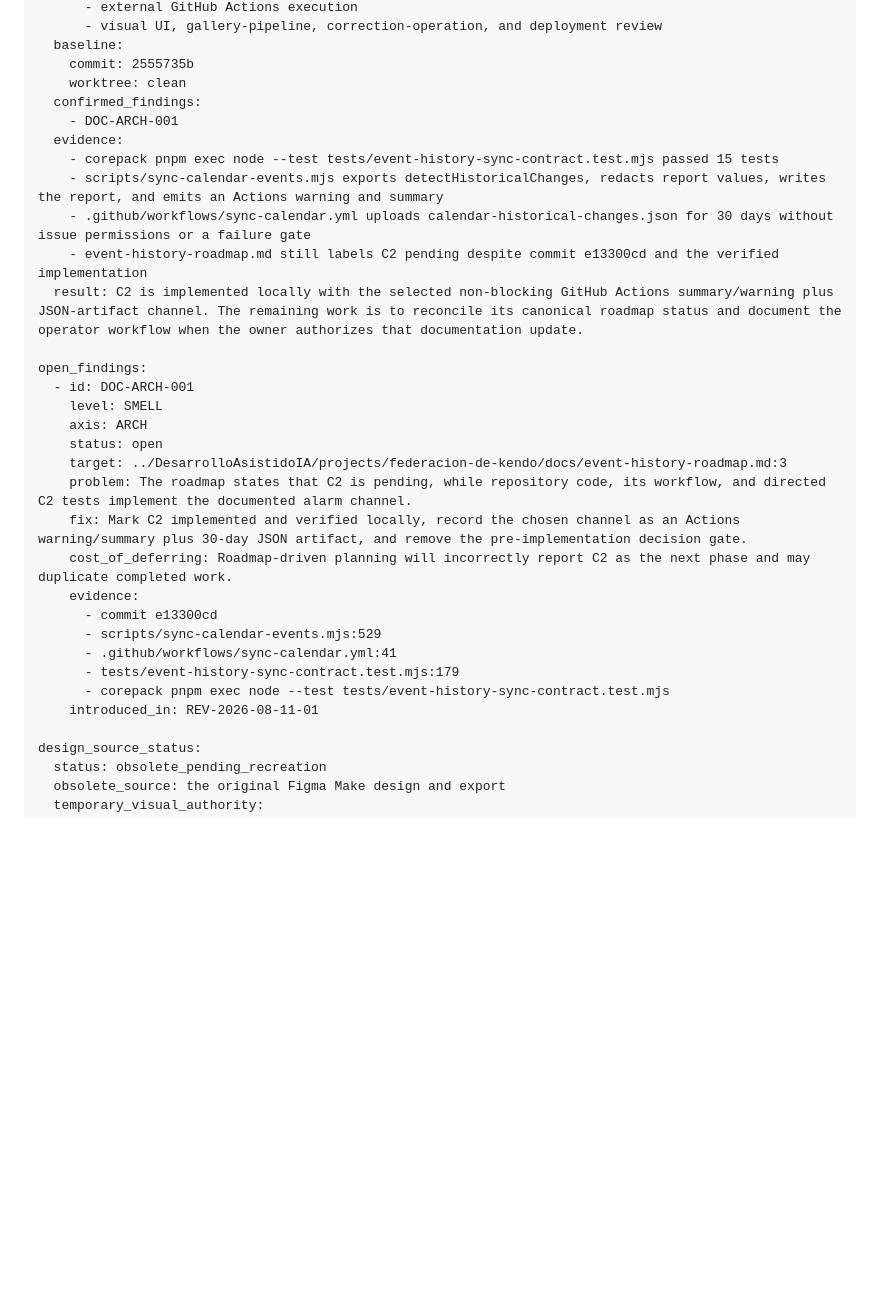
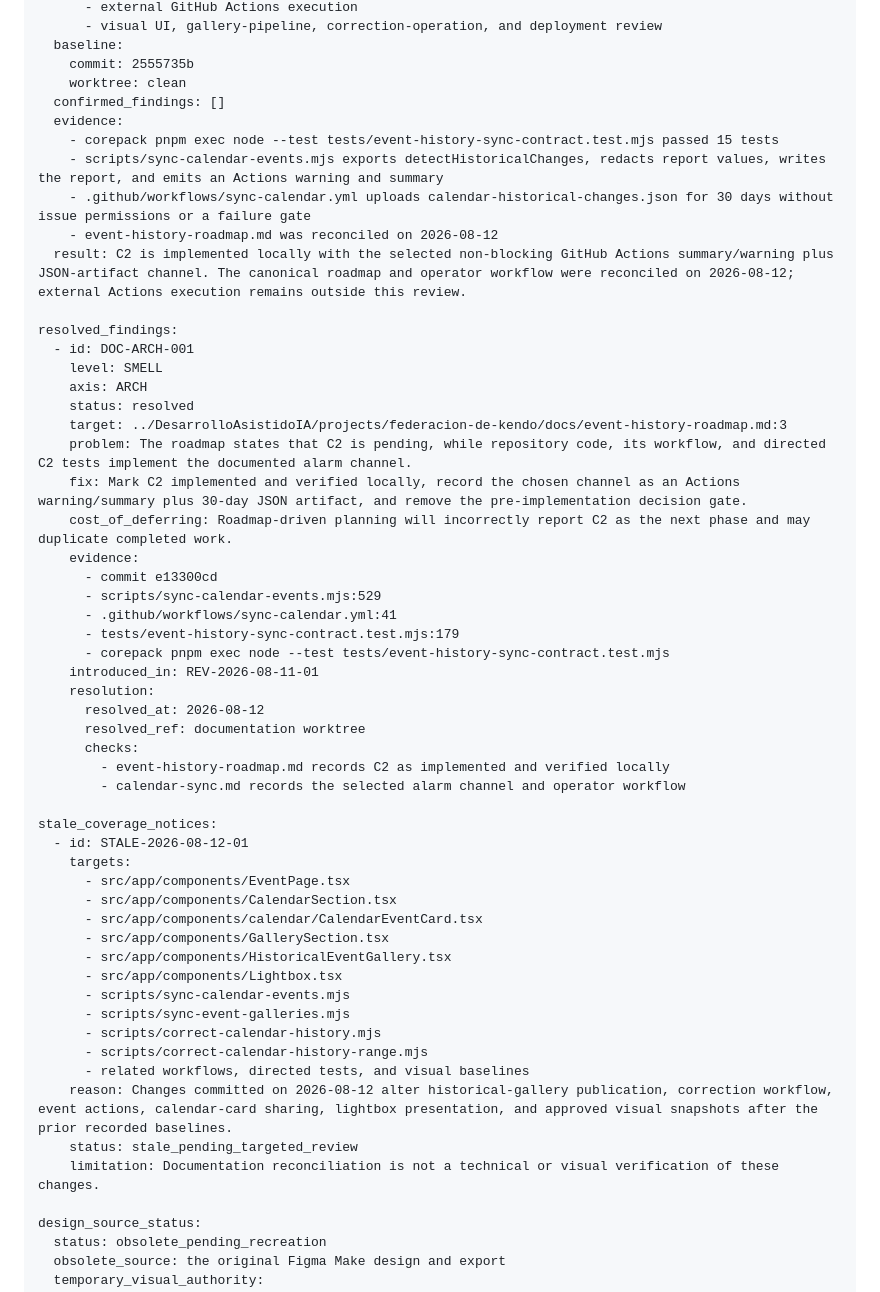
Before and after one commit to AndMad404/FederacionDeKendo, a Markdown page: .codex/review-state.md, the part around one of its changes. Drawn GitHub-style; blank space fills up the shorter version.

Commit message:
Reconcile C2 review; update visual test docs
Mark DOC-ARCH-001 as resolved following documentation reconciliation of event-history-roadmap.md and calendar-sync.md on 2026-08-12. Record visual baseline updates for authorized changes to CTA, gallery, thumbnails, and lightbox presentation. Add stale_coverage_notices tracking for components and workflows altered on 2026-08-12 pending targeted visual review. Update TESTING.md to document 32 visual captures including 4 new lightbox state tests.

```diff
--- a/.codex/review-state.md
+++ b/.codex/review-state.md
@@ -35,20 +35,19 @@ latest_c2_alarm_review:
   baseline:
     commit: 2555735b
     worktree: clean
-  confirmed_findings:
-    - DOC-ARCH-001
+  confirmed_findings: []
   evidence:
     - corepack pnpm exec node --test tests/event-history-sync-contract.test.mjs passed 15 tests
     - scripts/sync-calendar-events.mjs exports detectHistoricalChanges, redacts report values, writes the report, and emits an Actions warning and summary
     - .github/workflows/sync-calendar.yml uploads calendar-historical-changes.json for 30 days without issue permissions or a failure gate
-    - event-history-roadmap.md still labels C2 pending despite commit e13300cd and the verified implementation
-  result: C2 is implemented locally with the selected non-blocking GitHub Actions summary/warning plus JSON-artifact channel. The remaining work is to reconcile its canonical roadmap status and document the operator workflow when the owner authorizes that documentation update.
-
-open_findings:
+    - event-history-roadmap.md was reconciled on 2026-08-12
+  result: C2 is implemented locally with the selected non-blocking GitHub Actions summary/warning plus JSON-artifact channel. The canonical roadmap and operator workflow were reconciled on 2026-08-12; external Actions execution remains outside this review.
+
+resolved_findings:
   - id: DOC-ARCH-001
     level: SMELL
     axis: ARCH
-    status: open
+    status: resolved
     target: ../DesarrolloAsistidoIA/projects/federacion-de-kendo/docs/event-history-roadmap.md:3
     problem: The roadmap states that C2 is pending, while repository code, its workflow, and directed C2 tests implement the documented alarm channel.
     fix: Mark C2 implemented and verified locally, record the chosen channel as an Actions warning/summary plus 30-day JSON artifact, and remove the pre-implementation decision gate.
@@ -60,6 +59,30 @@ open_findings:
       - tests/event-history-sync-contract.test.mjs:179
       - corepack pnpm exec node --test tests/event-history-sync-contract.test.mjs
     introduced_in: REV-2026-08-11-01
+    resolution:
+      resolved_at: 2026-08-12
+      resolved_ref: documentation worktree
+      checks:
+        - event-history-roadmap.md records C2 as implemented and verified locally
+        - calendar-sync.md records the selected alarm channel and operator workflow
+
+stale_coverage_notices:
+  - id: STALE-2026-08-12-01
+    targets:
+      - src/app/components/EventPage.tsx
+      - src/app/components/CalendarSection.tsx
+      - src/app/components/calendar/CalendarEventCard.tsx
+      - src/app/components/GallerySection.tsx
+      - src/app/components/HistoricalEventGallery.tsx
+      - src/app/components/Lightbox.tsx
+      - scripts/sync-calendar-events.mjs
+      - scripts/sync-event-galleries.mjs
+      - scripts/correct-calendar-history.mjs
+      - scripts/correct-calendar-history-range.mjs
+      - related workflows, directed tests, and visual baselines
+    reason: Changes committed on 2026-08-12 alter historical-gallery publication, correction workflow, event actions, calendar-card sharing, lightbox presentation, and approved visual snapshots after the prior recorded baselines.
+    status: stale_pending_targeted_review
+    limitation: Documentation reconciliation is not a technical or visual verification of these changes.
 
 design_source_status:
   status: obsolete_pending_recreation
```
Also changed, not shown: other parts of .codex/review-state.md (+1 -1 lines), TESTING.md (+11 -7 lines).
